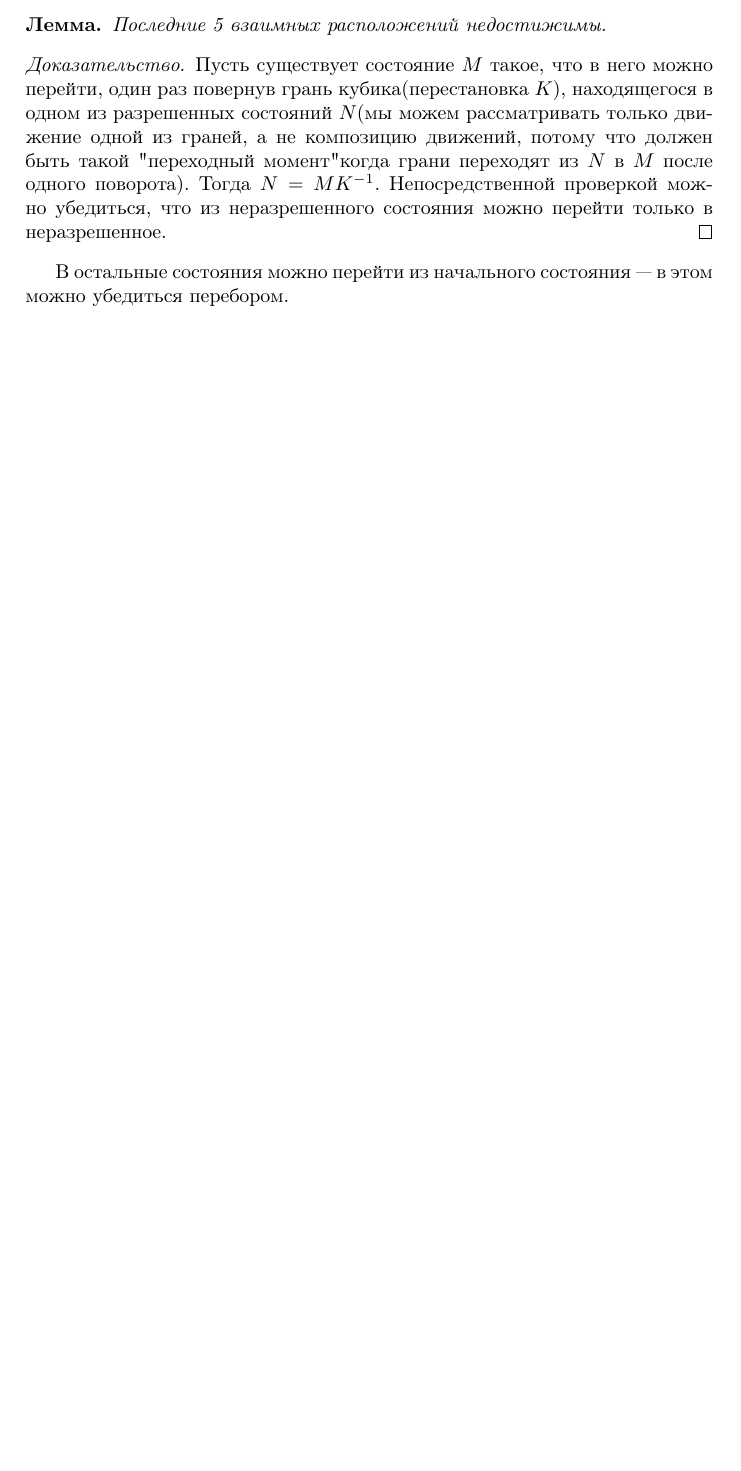
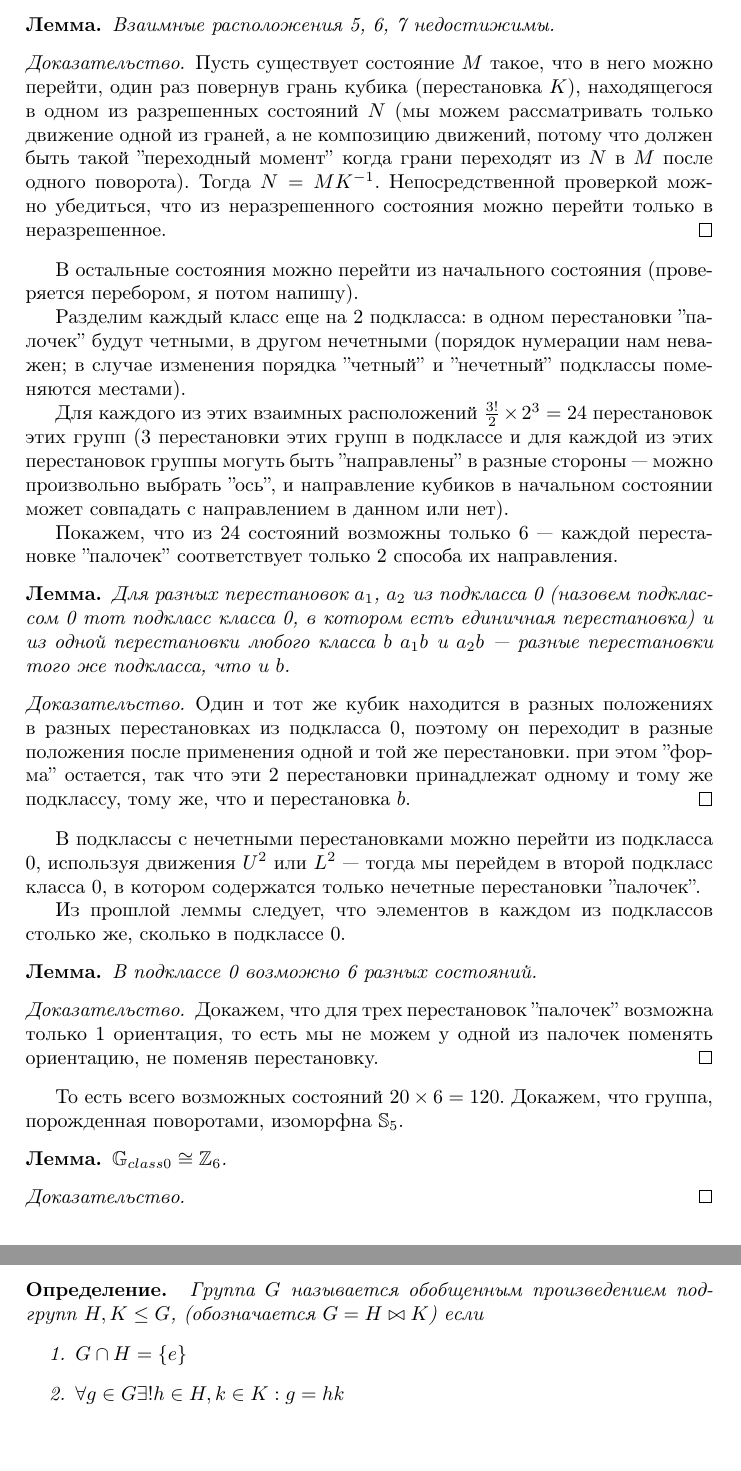
Before and after one commit to enechaev/group-generated-by-rotations-of-2-adjacent-edges, a LaTeX document (corners-permutations.tex): part of page 2 of 2 before the commit and two parts of pages 2 and 3 of 3 after it, the two joined at a grey line, cut at the place of the change, the shorter picture padded with empty space. Compiled offline with pdfLaTeX.

Commit message:
added details to corners-permutations.tex

```diff
--- a/corners-permutations.tex
+++ b/corners-permutations.tex
@@ -2,8 +2,11 @@
 \usepackage[utf8]{inputenc}
 \usepackage[russian]{babel}
 \usepackage[]{amsmath,amssymb,textcomp,amsthm}
-\bibliographystyle{vak}
 \newtheorem*{lemma1_cub}{Лемма}
+\newtheorem*{lemma2_cub}{Лемма}
+\newtheorem*{lemma3_cub}{Лемма}
+\newtheorem*{lemma4_cub}{Лемма}
+\newtheorem*{def_cub}{Определение}
 \title{О перестановках угловых кубиков}
 \author{}
 \date{}
@@ -70,12 +80,46 @@
 \caption{Взаимные расположения групп угловых кубиков\label{possibleperms}}
 \end{figure}
 \begin{lemma1_cub}
-Последние 5 взаимных расположений недостижимы.
+Взаимные расположения 5, 6, 7 недостижимы.
 \end{lemma1_cub}
 \begin{proof}
-Пусть существует состояние $M$ такое, что в него можно перейти, один раз повернув грань кубика(перестановка $K$), находящегося в одном из разрешенных состояний $N$(мы можем рассматривать только движение одной из граней, а не композицию движений, потому что должен быть такой "переходный момент" когда грани переходят из $N$ в $M$ после одного поворота). Тогда $N=MK^{-1}$. Непосредственной проверкой можно убедиться, что из неразрешенного состояния можно перейти только в неразрешенное.
+Пусть существует состояние $M$ такое, что в него можно перейти, один раз повернув грань кубика (перестановка $K$), находящегося в одном из разрешенных состояний $N$ (мы можем рассматривать только движение одной из граней, а не композицию движений, потому что должен быть такой ''переходный момент'' когда грани переходят из $N$ в $M$ после одного поворота). Тогда $N=MK^{-1}$. Непосредственной проверкой можно убедиться, что из неразрешенного состояния можно перейти только в неразрешенное.
 \end{proof}
-В остальные состояния можно перейти из начального состояния~--- в этом можно убедиться перебором.
+В остальные состояния можно перейти из начального состояния (проверяется перебором, я потом напишу).
 
+Разделим каждый класс еще на 2 подкласса: в одном перестановки ''палочек''  будут четными, в другом нечетными (порядок нумерации нам неважен; в случае изменения порядка ''четный'' и ''нечетный'' подклассы поменяются местами).
 
+Для каждого из этих взаимных расположений $\frac{3!}{2}\times 2^3=24$ перестановок этих групп (3 перестановки этих групп в подклассе и для каждой из этих перестановок группы могуть быть ''направлены'' в разные стороны~--- можно произвольно выбрать ''ось'', и направление кубиков в начальном состоянии может совпадать с направлением в данном или нет).
+
+Покажем, что из 24 состояний возможны только 6~--- каждой перестановке ''палочек'' соответствует только 2 способа их направления.
+\begin{lemma2_cub}
+Для разных перестановок $a_1$, $a_2$ из подкласса 0 (назовем подклассом 0 тот подкласс класса 0, в котором есть единичная перестановка) и из одной перестановки любого класса $b$ $a_1b$ и $a_2b$~--- разные перестановки того же подкласса, что и $b$.
+\end{lemma2_cub}
+\begin{proof}
+Один и тот же кубик находится в разных положениях в разных перестановках из подкласса 0, поэтому он переходит в разные положения после применения одной и той же перестановки. при этом ''форма'' остается, так что эти 2 перестановки принадлежат одному и тому же подклассу, тому же, что и перестановка $b$.
+\end{proof}
+В подклассы с нечетными перестановками можно перейти из подкласса 0, используя движения $U^2$ или $L^2$~--- тогда мы перейдем в второй подкласс класса 0, в котором содержатся только нечетные перестановки ''палочек''.
+
+Из прошлой леммы следует, что элементов в каждом из подклассов столько же, сколько в подклассе 0.
+\begin{lemma3_cub}
+В подклассе 0 возможно 6 разных состояний.
+\end{lemma3_cub}
+\begin{proof}
+Докажем, что для трех перестановок ''палочек'' возможна только 1 ориентация, то есть мы не можем у одной из палочек поменять ориентацию, не поменяв перестановку.
+\end{proof}
+То есть всего возможных состояний $20\times 6=120$.
+Докажем, что группа, порожденная поворотами, изоморфна $\mathbb{S}_5$.
+\begin{lemma4_cub}
+$\mathbb{G}_{class 0} \cong \mathbb{Z}_6$.
+\end{lemma4_cub}
+\begin{proof}
+\end{proof}
+\begin{def_cub}
+\ Группа $G$ называется обобщенным произведением подгрупп $H,K\le G$, (обозначается $G=H \bowtie K $) если
+\begin{enumerate}
+\item $G\cap H=\{e\}$
+\item $\forall g \in G \exists! h \in H, k\in K: g=hk$
+\end{enumerate}
+\end{def_cub}
+%$S_5=\mathbb{Z}_6\bowtie F_5$
 \end{document}
```
Also changed, not shown: corners-permutations.tex (11 more changed lines).
